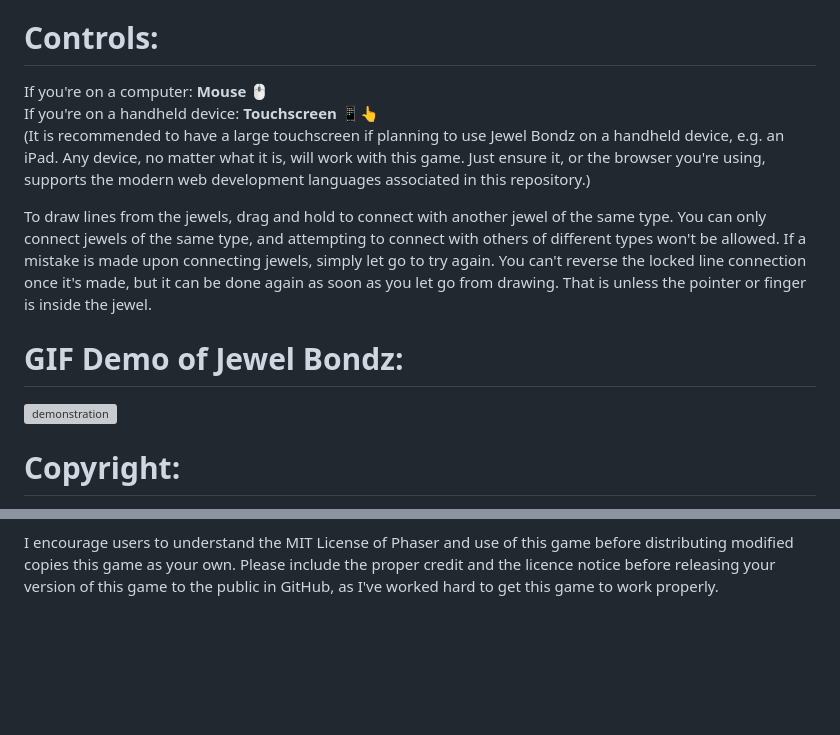
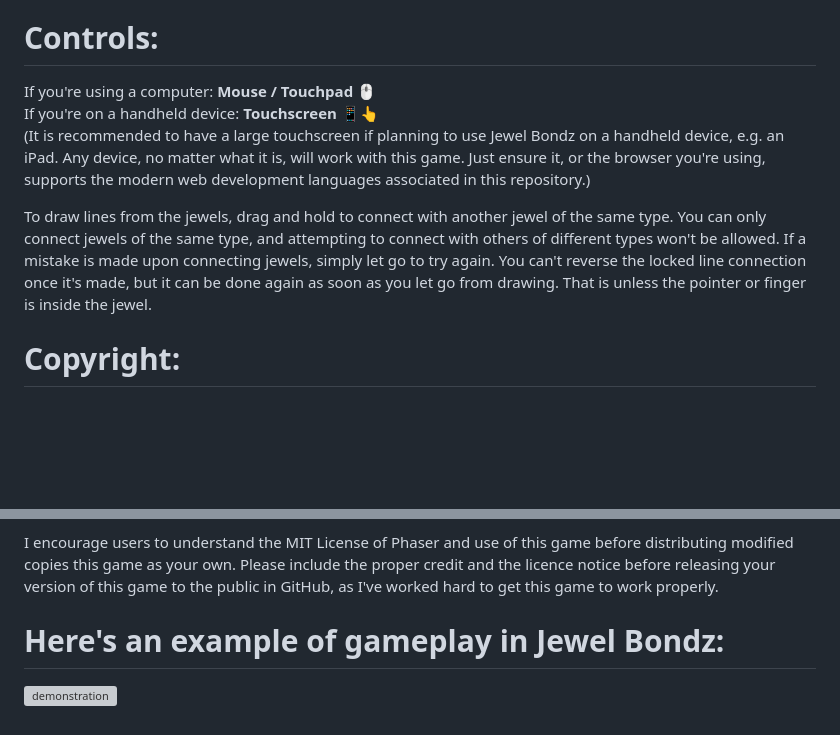
Before and after one commit to sam-corbett/ICS4U-Final-Project-Sam, a Markdown page: README.md, 2 parts joined by grey strips. Rendered like a GitHub page; blank space fills up the shorter version; grey boxes are pictures that could not be loaded.

Commit message:
Moved gameplay footage to the bottom of README

```diff
--- a/README.md
+++ b/README.md
@@ -22,7 +22,7 @@ throughout their lives. This can, ultimately, bring the reduction of anxiety lev
 reflect decisions made within the game to decisions of the real world.<br>
 
 # Controls:
-If you're on a computer: **Mouse 🖱️**<br>
+If you're using a computer: **Mouse / Touchpad 🖱️**<br>
 If you're on a handheld device: **Touchscreen 📱👆**<br>
 (It is recommended to have a large touchscreen if planning to use Jewel Bondz on a handheld
 device, e.g. an iPad. Any device, no matter what it is, will work with this game. Just ensure
@@ -34,11 +34,6 @@ You can only connect jewels of the same type, and attempting to connect with oth
 different types won't be allowed. If a mistake is made upon connecting jewels, simply let go to
 try again. You can't reverse the locked line connection once it's made, but it can be done
 again as soon as you let go from drawing. That is unless the pointer or finger is inside the jewel.<br>
-
-# GIF Demo of Jewel Bondz:
-<p>
-  <img alt=demonstration src="./demonstration.gif" width=769 height=434/>
-</p>
 
 # Copyright:
 Jewel Bondz was influenced from a minigame called Pearl Diver in [**Zenses Ocean**](https://vimm.net/vault/?p=play&mediaId=27656). It was a collection of six relaxing minigames (incl. Pearl Diver) for the Nintendo DS back in 2008; built by [**Shin'en Multimedia and The Game Factory**](https://www.shinen.com/games/game.php3?zenses%20ocean). Shin'en Multimedia is known for developing high quality games for the Game Boy Color, Game Boy Advanced, DS, Wii, WiiU, 3DS and Switch. While best from Nintendo's consoles and handhelds, they've also done games on the Xbox One, PS4/5, and Windows (Steam). Popular games include Art Of Balance, Jett Rocket, Fast RMX, and The Touryst.<br>
@@ -62,3 +57,8 @@ The sources used when playing the game originate from the following below:
   (NOTE: Some audio was extracted via page inspection)
 
 I encourage users to understand the MIT License of Phaser and use of this game before distributing modified copies this game as your own. Please include the proper credit and the licence notice before releasing your version of this game to the public in GitHub, as I've worked hard to get this game to work properly.
+
+# Here's an example of gameplay in Jewel Bondz:
+<p>
+  <img alt=demonstration src="./demonstration.gif" width=769 height=434/>
+</p>
```
Also changed, not shown: other parts of README.md (+1 -1 lines).
